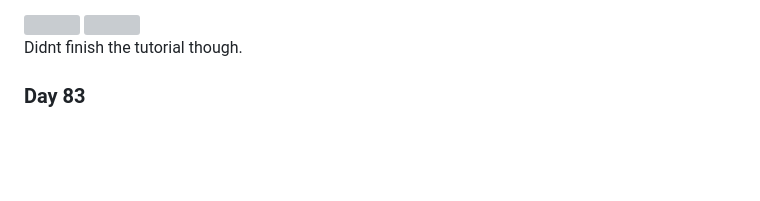
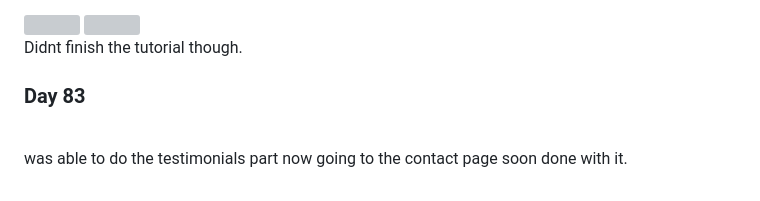
Before and after one commit to divine016/learning-javasript, a Markdown page: README.md, the part around one of its changes. Drawn GitHub-style; blank space fills up the shorter version; grey boxes are pictures that could not be loaded.

```diff
--- a/README.md
+++ b/README.md
@@ -217,4 +217,4 @@ So today I started the tutorial and then I did some cool stuff
     <img src="./img/file3.PNG">
     <p>Didnt finish the tutorial though.</p>
 </p>
-<p><h3>Day 83</h3><br></p>
+<p><h3>Day 83</h3><br> was able to do the testimonials part now going to the contact page soon done with it.</p>
```
Also changed, not shown: other parts of README.md (+9 -9 lines).
